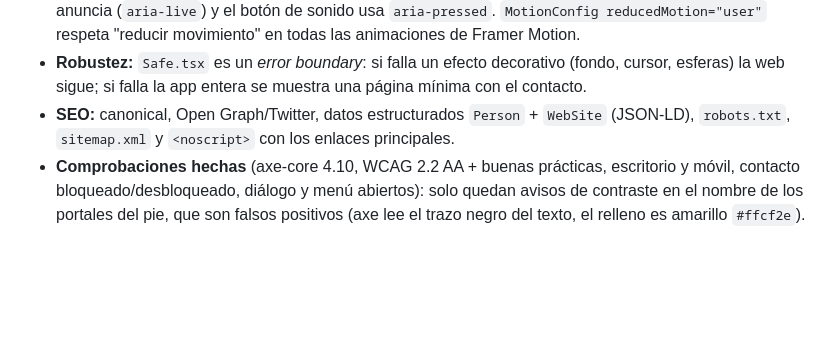
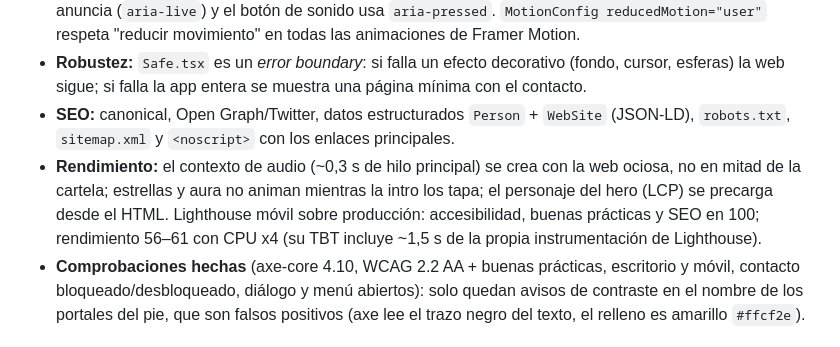
Before and after one commit to Ronegret/dragonball_porfolio_RN, a Markdown page: README.md, the part around the change. GitHub-like rendering; blank space fills up the shorter version.

Commit message:
README: notas de rendimiento y resultados de Lighthouse
Co-Authored-By: Claude Sonnet 5.5 <noreply@anthropic.com>

```diff
--- a/README.md
+++ b/README.md
@@ -30,6 +30,7 @@ Portfolio interactivo y gamificado (Dragon Ball Z + Capsule Corp) construido com
 - **Teclado y lectores de pantalla:** "Saltar al contenido" y los saltos de sección mueven el foco; el diálogo de cápsulas lleva el foco dentro, hace inerte el resto (`inert`) y lo devuelve al cerrar; la intro también bloquea lo de detrás. Las esferas escondidas se pueden coger con Enter/Espacio, la evolución del personaje se anuncia (`aria-live`) y el botón de sonido usa `aria-pressed`. `MotionConfig reducedMotion="user"` respeta "reducir movimiento" en todas las animaciones de Framer Motion.
 - **Robustez:** `Safe.tsx` es un *error boundary*: si falla un efecto decorativo (fondo, cursor, esferas) la web sigue; si falla la app entera se muestra una página mínima con el contacto.
 - **SEO:** canonical, Open Graph/Twitter, datos estructurados `Person` + `WebSite` (JSON-LD), `robots.txt`, `sitemap.xml` y `<noscript>` con los enlaces principales.
+- **Rendimiento:** el contexto de audio (~0,3 s de hilo principal) se crea con la web ociosa, no en mitad de la cartela; estrellas y aura no animan mientras la intro los tapa; el personaje del hero (LCP) se precarga desde el HTML. Lighthouse móvil sobre producción: accesibilidad, buenas prácticas y SEO en 100; rendimiento 56–61 con CPU x4 (su TBT incluye ~1,5 s de la propia instrumentación de Lighthouse).
 - **Comprobaciones hechas** (axe-core 4.10, WCAG 2.2 AA + buenas prácticas, escritorio y móvil, contacto bloqueado/desbloqueado, diálogo y menú abiertos): solo quedan avisos de contraste en el nombre de los portales del pie, que son falsos positivos (axe lee el trazo negro del texto, el relleno es amarillo `#ffcf2e`).
 
 ## ▶️ Desarrollo
```
